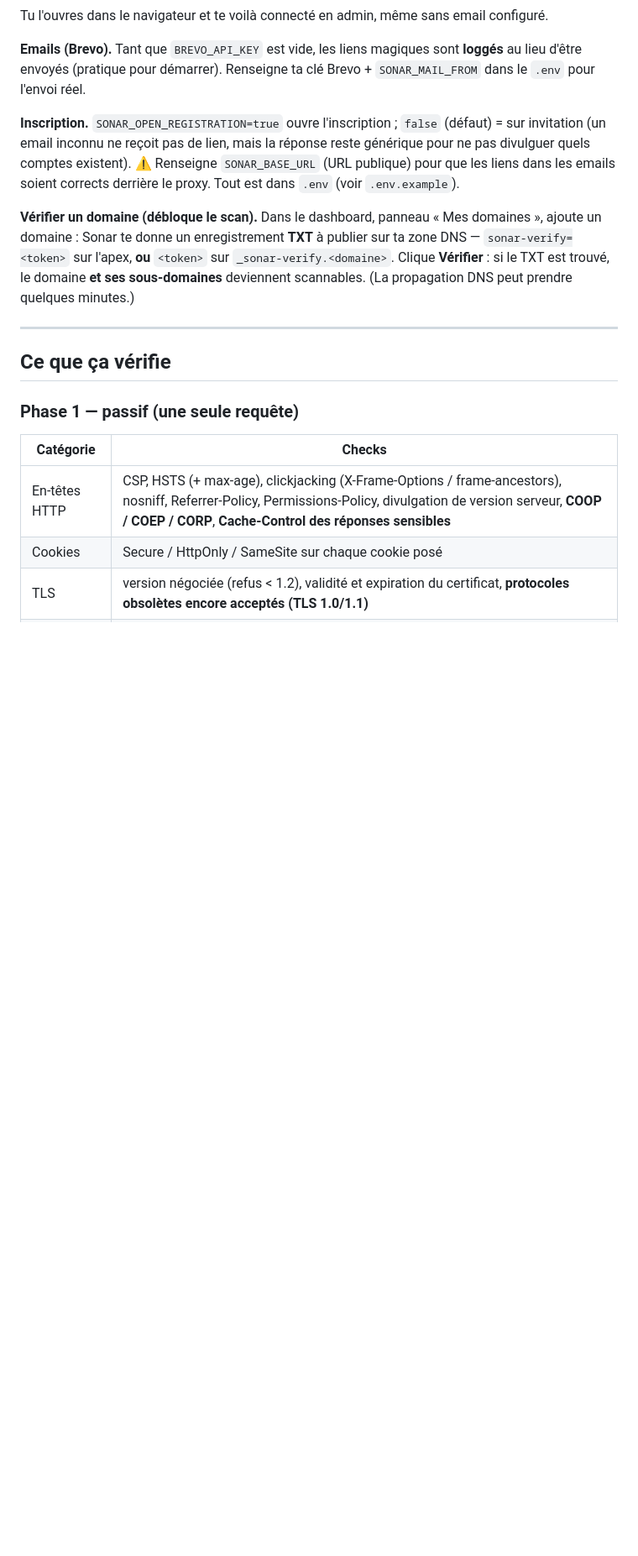
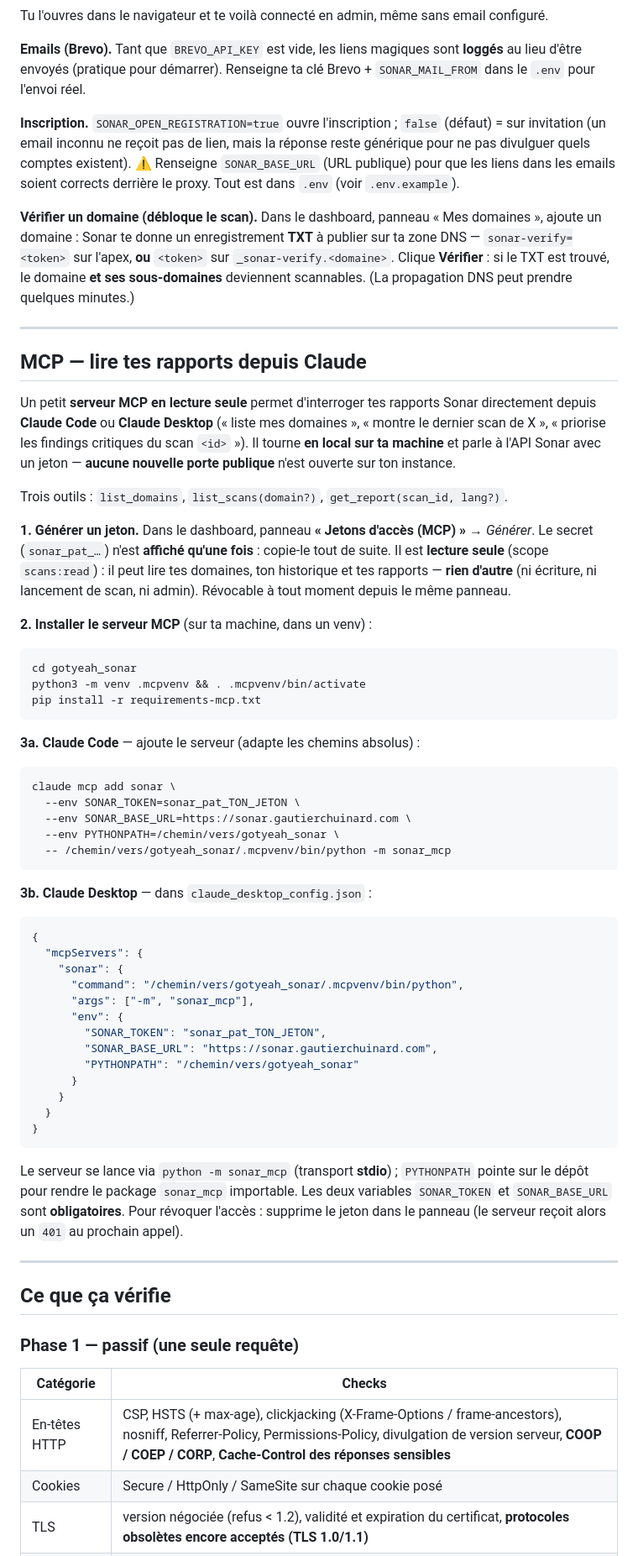
Before and after one commit to gchuinard/gotyeah-sonar, a Markdown page: README.md, the part around one of its changes. Shown at 84% size. GitHub-like rendering; blank space fills up the shorter version.

Commit message:
README : section MCP (jeton, install, config Claude Code/Desktop) — MCP étape 5
Documente l'usage du serveur MCP lecture seule : générer un jeton dans l'UI (panneau
« Jetons d'accès (MCP) », affichage unique, scope scans:read, révocable), installer
requirements-mcp.txt dans un venv, et configurer Claude Code (claude mcp add) ainsi que
Claude Desktop (bloc mcpServers JSON) avec SONAR_TOKEN / SONAR_BASE_URL / PYTHONPATH.
Lancement via `python -m sonar_mcp` (stdio). Puce ajoutée à la roadmap (+ v1.1 run_scan).

Co-Authored-By: Claude Opus 4.8 (1M context) <noreply@anthropic.com>

````diff
--- a/README.md
+++ b/README.md
@@ -67,6 +67,65 @@ ajoute un domaine : Sonar te donne un enregistrement **TXT** à publier sur ta z
 `sonar-verify=<token>` sur l'apex, **ou** `<token>` sur `_sonar-verify.<domaine>`. Clique
 **Vérifier** : si le TXT est trouvé, le domaine **et ses sous-domaines** deviennent
 scannables. (La propagation DNS peut prendre quelques minutes.)
+
+---
+
+## MCP — lire tes rapports depuis Claude
+
+Un petit **serveur MCP en lecture seule** permet d'interroger tes rapports Sonar
+directement depuis **Claude Code** ou **Claude Desktop** (« liste mes domaines »,
+« montre le dernier scan de X », « priorise les findings critiques du scan `<id>` »).
+Il tourne **en local sur ta machine** et parle à l'API Sonar avec un jeton — **aucune
+nouvelle porte publique** n'est ouverte sur ton instance.
+
+Trois outils : `list_domains`, `list_scans(domain?)`, `get_report(scan_id, lang?)`.
+
+**1. Générer un jeton.** Dans le dashboard, panneau **« Jetons d'accès (MCP) »** →
+*Générer*. Le secret (`sonar_pat_…`) n'est **affiché qu'une fois** : copie-le tout de
+suite. Il est **lecture seule** (scope `scans:read`) : il peut lire tes domaines, ton
+historique et tes rapports — **rien d'autre** (ni écriture, ni lancement de scan, ni
+admin). Révocable à tout moment depuis le même panneau.
+
+**2. Installer le serveur MCP** (sur ta machine, dans un venv) :
+
+```bash
+cd gotyeah_sonar
+python3 -m venv .mcpvenv && . .mcpvenv/bin/activate
+pip install -r requirements-mcp.txt
+```
+
+**3a. Claude Code** — ajoute le serveur (adapte les chemins absolus) :
+
+```bash
+claude mcp add sonar \
+  --env SONAR_TOKEN=sonar_pat_TON_JETON \
+  --env SONAR_BASE_URL=https://sonar.gautierchuinard.com \
+  --env PYTHONPATH=/chemin/vers/gotyeah_sonar \
+  -- /chemin/vers/gotyeah_sonar/.mcpvenv/bin/python -m sonar_mcp
+```
+
+**3b. Claude Desktop** — dans `claude_desktop_config.json` :
+
+```json
+{
+  "mcpServers": {
+    "sonar": {
+      "command": "/chemin/vers/gotyeah_sonar/.mcpvenv/bin/python",
+      "args": ["-m", "sonar_mcp"],
+      "env": {
+        "SONAR_TOKEN": "sonar_pat_TON_JETON",
+        "SONAR_BASE_URL": "https://sonar.gautierchuinard.com",
+        "PYTHONPATH": "/chemin/vers/gotyeah_sonar"
+      }
+    }
+  }
+}
+```
+
+Le serveur se lance via `python -m sonar_mcp` (transport **stdio**) ; `PYTHONPATH` pointe
+sur le dépôt pour rendre le package `sonar_mcp` importable. Les deux variables
+`SONAR_TOKEN` et `SONAR_BASE_URL` sont **obligatoires**. Pour révoquer l'accès : supprime
+le jeton dans le panneau (le serveur reçoit alors un `401` au prochain appel).
 
 ---
 
````
Also changed, not shown: other parts of README.md (+4 -0 lines).
